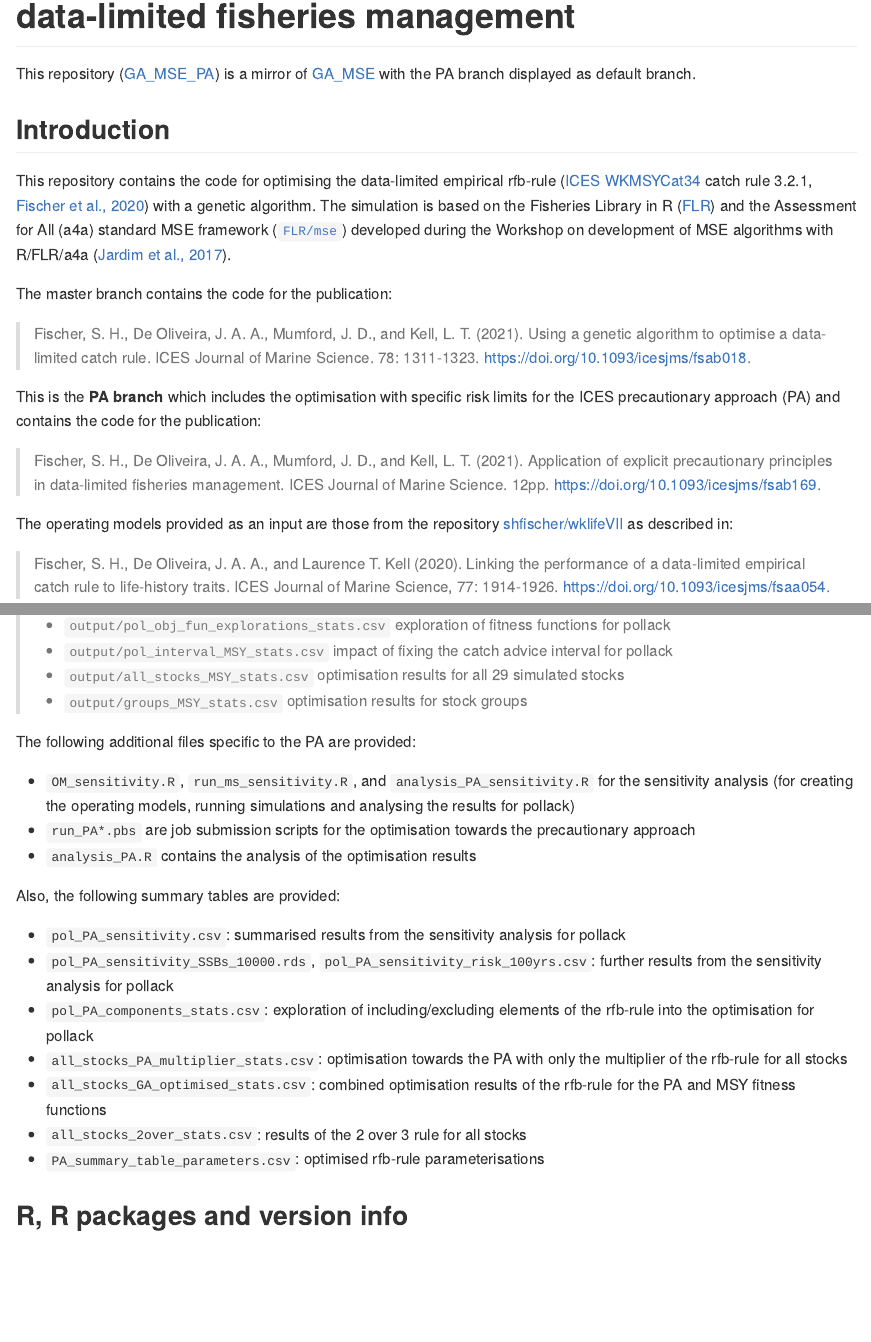
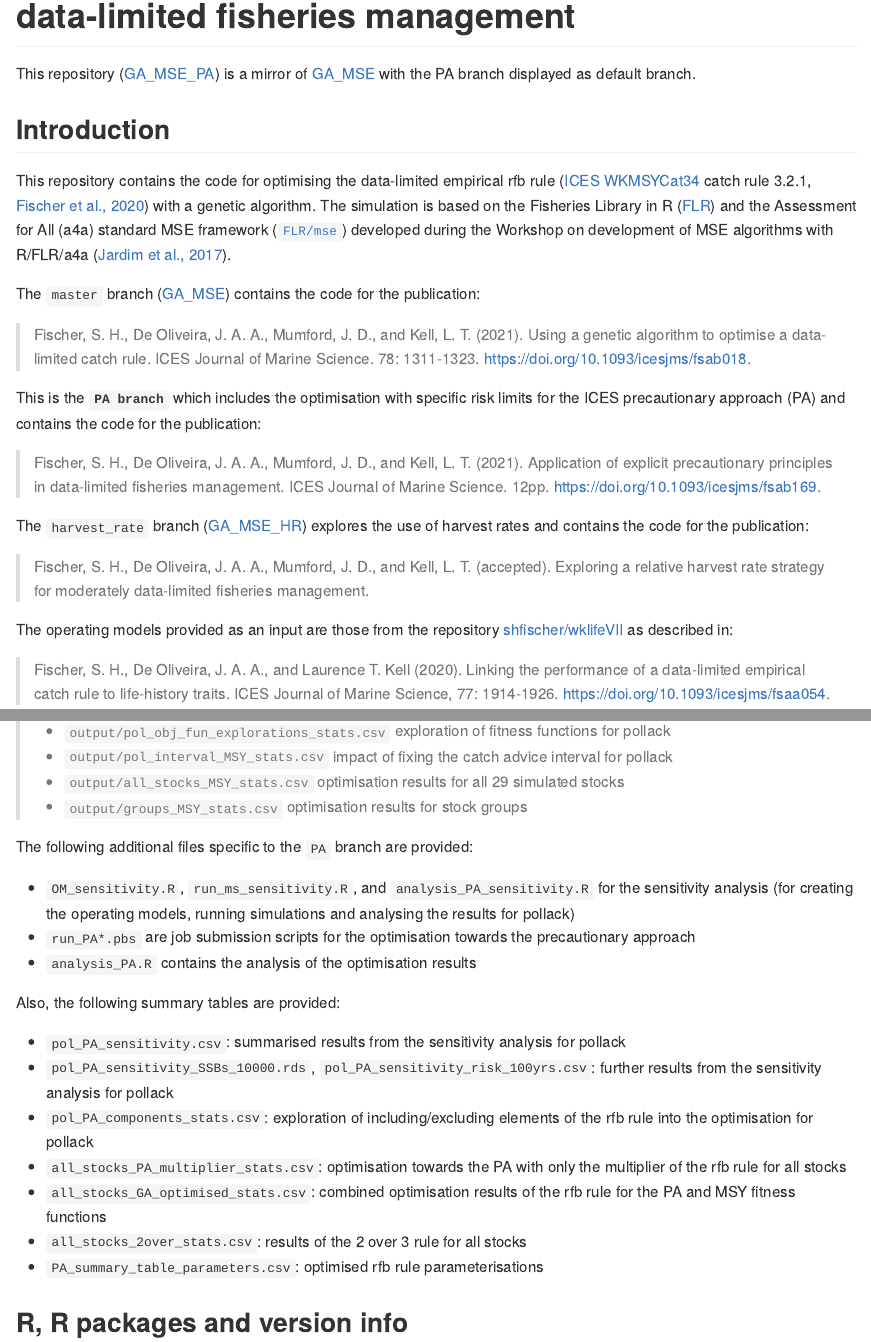
Before and after one commit to shfischer/GA_MSE_PA, an R Markdown document (readme.Rmd): the page in a window 1100 px wide, from 80 px down, and a second part further down, joined at a grey line. The pictures show the output file readme.md that the author committed with the source, drawn offline in the style of GitHub; long lines of code are wrapped.

Commit message:
updated readme - update for harvest_rate branch

```diff
--- a/readme.Rmd
+++ b/readme.Rmd
@@ -11,16 +11,20 @@ This repository ([GA_MSE_PA](https://github.com/shfischer/GA_MSE_PA)) is a mirro
 
 ## Introduction
 
-This repository contains the code for optimising the data-limited empirical rfb-rule ([ICES WKMSYCat34](http://www.ices.dk/sites/pub/Publication%20Reports/Expert%20Group%20Report/acom/2017/WKMSYCAT34/01.%20WKMSYCAT34%20REPORT%202017.pdf) catch rule 3.2.1, [Fischer et al., 2020](https://doi.org/10.1093/icesjms/fsaa054)) with a genetic algorithm.
+This repository contains the code for optimising the data-limited empirical rfb rule ([ICES WKMSYCat34](http://www.ices.dk/sites/pub/Publication%20Reports/Expert%20Group%20Report/acom/2017/WKMSYCAT34/01.%20WKMSYCAT34%20REPORT%202017.pdf) catch rule 3.2.1, [Fischer et al., 2020](https://doi.org/10.1093/icesjms/fsaa054)) with a genetic algorithm.
 The simulation is based on the Fisheries Library in R ([FLR](http://www.flr-project.org/)) and the Assessment for All (a4a) standard MSE framework ([`FLR/mse`](github.com/FLR/mse)) developed during the Workshop on development of MSE algorithms with R/FLR/a4a ([Jardim et al., 2017](https://ec.europa.eu/jrc/en/publication/assessment-all-initiativea4a-workshop-development-mse-algorithms-rflra4a)).
 
-The master branch contains the code for the publication:
+The `master` branch ([GA_MSE](https://github.com/shfischer/GA_MSE)) contains the code for the publication:
 
 > Fischer, S. H., De Oliveira, J. A. A., Mumford, J. D., and Kell, L. T. (2021). Using a genetic algorithm to optimise a data-limited catch rule. ICES Journal of Marine Science. 78: 1311-1323. https://doi.org/10.1093/icesjms/fsab018.
 
-This is the **PA branch** which includes the optimisation with specific risk limits for the ICES precautionary approach (PA) and contains the code for the publication:
+This is the **`PA branch`** which includes the optimisation with specific risk limits for the ICES precautionary approach (PA) and contains the code for the publication:
 
 > Fischer, S. H., De Oliveira, J. A. A., Mumford, J. D., and Kell, L. T. (2021). Application of explicit precautionary principles in data-limited fisheries management. ICES Journal of Marine Science. 12pp. https://doi.org/10.1093/icesjms/fsab169.
+
+The `harvest_rate` branch ([GA_MSE_HR](https://github.com/shfischer/GA_MSE_HR)) explores the use of harvest rates and contains the code for the publication:
+
+> Fischer, S. H., De Oliveira, J. A. A., Mumford, J. D., and Kell, L. T. (accepted). Exploring a relative harvest rate strategy for moderately data-limited fisheries management.
 
 The operating models provided as an input are those from the repository [shfischer/wklifeVII](https://github.com/shfischer/wklifeVII) as described in:
 
@@ -54,7 +58,7 @@ The code, input and output files from the master branch ([GA_MSE](https://github
 > * `output/all_stocks_MSY_stats.csv` optimisation results for all 29 simulated stocks
 > * `output/groups_MSY_stats.csv` optimisation results for stock groups
 
-The following additional files specific to the PA are provided:
+The following additional files specific to the `PA` branch are provided:
 
 * `OM_sensitivity.R`, `run_ms_sensitivity.R`, and `analysis_PA_sensitivity.R` for the sensitivity analysis (for creating the operating models, running simulations and analysing the results for pollack)
 * `run_PA*.pbs` are job submission scripts for the optimisation towards the precautionary approach
@@ -64,11 +68,11 @@ Also, the following summary tables are provided:
 
 * `pol_PA_sensitivity.csv`: summarised results from the sensitivity analysis for pollack
 * `pol_PA_sensitivity_SSBs_10000.rds`, `pol_PA_sensitivity_risk_100yrs.csv`: further results from the sensitivity analysis for pollack
-* `pol_PA_components_stats.csv`: exploration of including/excluding elements of the rfb-rule into the optimisation for pollack
-* `all_stocks_PA_multiplier_stats.csv`: optimisation towards the PA with only the multiplier of the rfb-rule for all stocks
-* `all_stocks_GA_optimised_stats.csv`: combined optimisation results of the rfb-rule for the PA and MSY fitness functions
+* `pol_PA_components_stats.csv`: exploration of including/excluding elements of the rfb rule into the optimisation for pollack
+* `all_stocks_PA_multiplier_stats.csv`: optimisation towards the PA with only the multiplier of the rfb rule for all stocks
+* `all_stocks_GA_optimised_stats.csv`: combined optimisation results of the rfb rule for the PA and MSY fitness functions
 * `all_stocks_2over_stats.csv`: results of the 2 over 3 rule for all stocks
-* `PA_summary_table_parameters.csv`: optimised rfb-rule parameterisations
+* `PA_summary_table_parameters.csv`: optimised rfb rule parameterisations
 
 
 
```
Also changed, not shown: readme.md.
